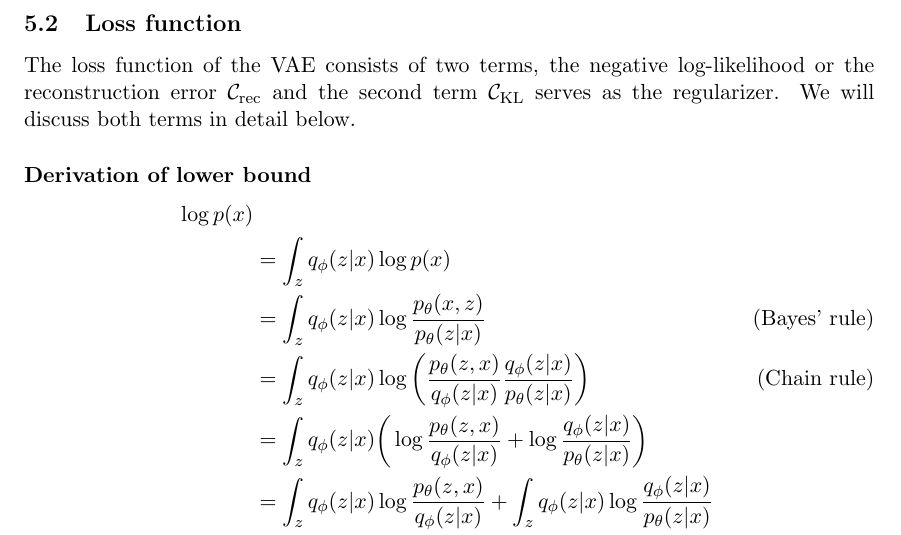
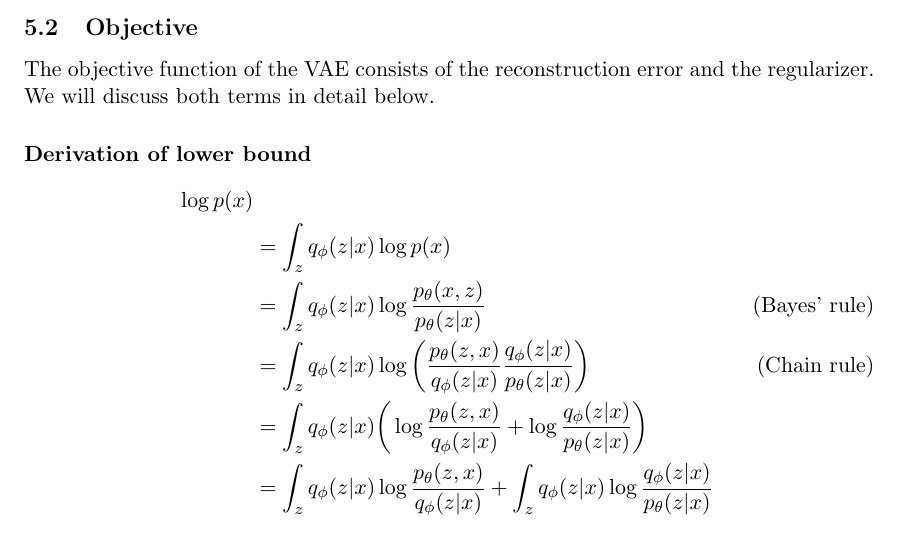
Before and after one commit to Spotlight0xff/deeplearning-seminar, a LaTeX document (paper/paper.tex, which reads paper/chapters/vae.tex): part of page 8 of 13, cut at the place of the change. Compiled offline with pdfLaTeX.

Commit message:
loss -> objective

```diff
--- a/paper/chapters/vae.tex
+++ b/paper/chapters/vae.tex
@@ -66,8 +66,11 @@ Similar to other autoencoder frameworks VAE provides an encoder as well as a dec
 The KL divergence does not obey the triangle inequality and is also not symmetrical, therefore it does not qualify as a metric.
 $\mathcal{D}_{\mathrm{KL}}(P||Q)$ can nevertheless be understood as a measure of the difference between $P$ and $Q$ and is as such used in the VAE to approximate the true posterior distribution.
 
-\subsection{Loss function}
-The loss function of the VAE consists of two terms, the negative log-likelihood or the reconstruction error $\mathcal{C}_{\mathrm{rec}}$ and the second term $\mathcal{C}_{\mathrm{KL}}$ serves as the regularizer.
+\subsection{Objective}
+The objective function of the VAE consists of the reconstruction error and the regularizer.
+%$\mathcal{L}$ learns both the encoder as well as the decoder with their respective parameters $\phi$ and $\theta$.
+% probabilistic encoder $q_\phi(z|x)$ (produces z values from which x could've been generated)
+% probabilistic decoder $p_\theta(x|z)$
 We will discuss both terms in detail below.
 
 \paragraph{Derivation of lower bound}
```
